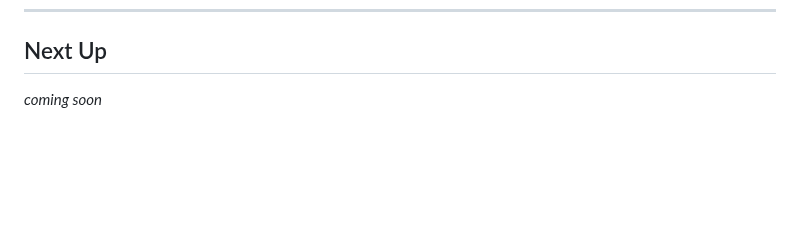
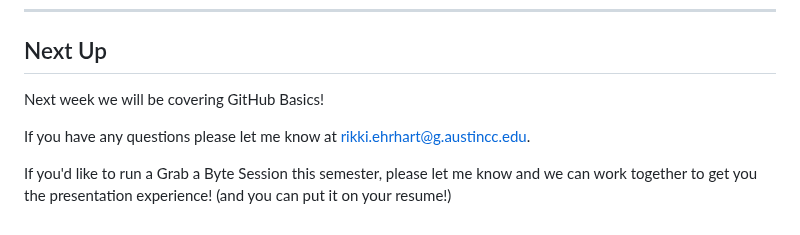
Before and after one commit to Women-In-Technology-ACC/GrabAByte, a Markdown page: 01 - Getting Started With Github/1-STARTHERE.md, the part around the change. Rendered like a GitHub page; blank space fills up the shorter version.

Commit message:
Add the next up section to lesson 1 markdown file

```diff
--- a/01 - Getting Started With Github/1-STARTHERE.md
+++ b/01 - Getting Started With Github/1-STARTHERE.md
@@ -195,4 +195,9 @@ When you **Clone** a repository, you are actually copying the repo to your local
 ---
 
 ## Next Up
-*coming soon*
+
+Next week we will be covering GitHub Basics!
+
+If you have any questions please let me know at [rikki.ehrhart@g.austincc.edu](mailto:rikki.ehrhart@g.austincc.edu).
+
+If you'd like to run a Grab a Byte Session this semester, please let me know and we can work together to get you the presentation experience! (and you can put it on your resume!)
```
